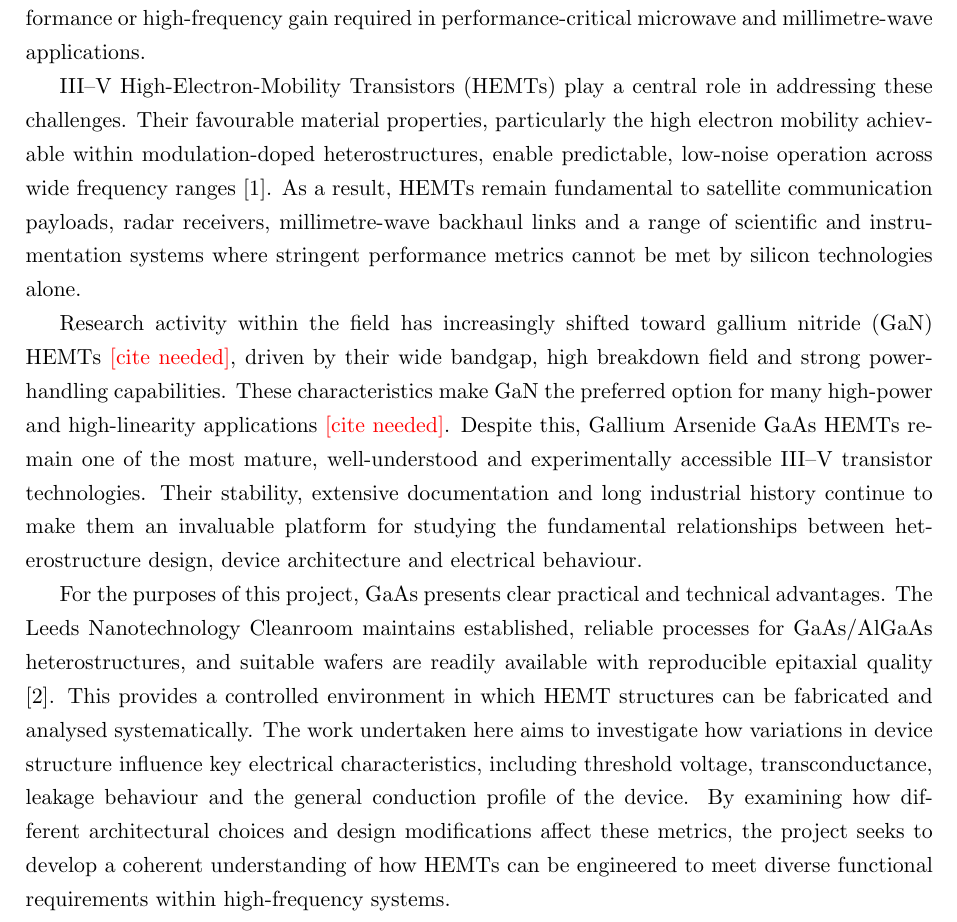
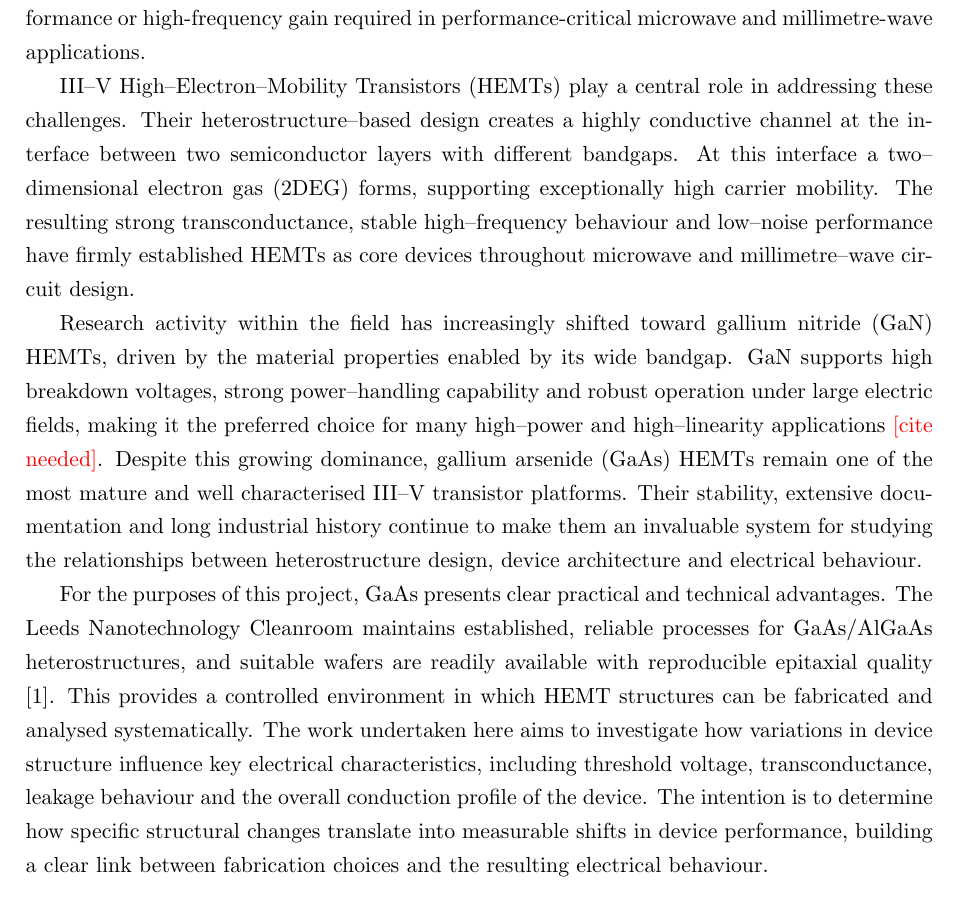
Before and after one commit to hazc02/elec5870-report, a LaTeX thesis (interim/interim-main.tex, which reads interim/sections/introduction.tex): part of page 10 of 19 before the commit and part of page 9 of 18 after it, cut so that both start at the same text. Compiled offline with pdfLaTeX.

Commit message:
Introduction Changes [2/12/2025]

```diff
--- a/interim/sections/introduction.tex
+++ b/interim/sections/introduction.tex
@@ -10,28 +10,28 @@ they do not always provide the carrier mobility, noise performance or
 high-frequency gain required in performance-critical microwave and
 millimetre-wave applications.
 
-III–V High-Electron-Mobility Transistors (HEMTs) play a central role in
-addressing these challenges. Their favourable material properties,
-particularly the high electron mobility achievable within
-modulation-doped heterostructures, enable predictable, low-noise
-operation across wide frequency ranges \cite{ali1991}. As a result,
-HEMTs remain fundamental to satellite communication payloads, radar
-receivers, millimetre-wave backhaul links and a range of scientific and
-instrumentation systems where stringent performance metrics cannot be
-met by silicon technologies alone.
+III--V High--Electron--Mobility Transistors (HEMTs) play a central role in
+addressing these challenges. Their heterostructure--based design creates a
+highly conductive channel at the interface between two semiconductor layers
+with different bandgaps. At this interface a two--dimensional electron gas (2DEG)
+forms, supporting exceptionally high carrier mobility. The resulting strong
+transconductance, stable high--frequency behaviour and low--noise performance
+have firmly established HEMTs as core devices throughout microwave and
+millimetre--wave circuit design.
 
 Research activity within the field has increasingly shifted toward
-gallium nitride (GaN) HEMTs \todobib, driven by their wide bandgap, high
-breakdown field and strong power-handling capabilities. These
-characteristics make GaN the preferred option for many high-power and
-high-linearity applications \todobib. Despite this, Gallium Arsenide GaAs
-HEMTs remain one of the most mature, well-understood and experimentally
-accessible III–V transistor technologies. Their stability, extensive documentation and
-long industrial history continue to make them an invaluable platform for
-studying the fundamental relationships between heterostructure design,
-device architecture and electrical behaviour.
+gallium nitride (GaN) HEMTs, driven by the material properties enabled
+by its wide bandgap. GaN supports high breakdown voltages, strong
+power--handling capability and robust operation under large electric
+fields, making it the preferred choice for many high--power and
+high--linearity applications \todobib. Despite this growing dominance,
+gallium arsenide (GaAs) HEMTs remain one of the most mature and well
+characterised III--V transistor platforms. Their stability, extensive
+documentation and long industrial history continue to make them an
+invaluable system for studying the relationships between heterostructure
+design, device architecture and electrical behaviour.
 
-For the purposes of this project,  GaAs presents clear practical and
+For the purposes of this project, GaAs presents clear practical and
 technical advantages. The Leeds Nanotechnology Cleanroom maintains
 established, reliable processes for GaAs/AlGaAs heterostructures, and
 suitable wafers are readily available with reproducible epitaxial
@@ -39,8 +39,8 @@ quality \cite{leedscleanroom}. This provides a controlled environment in
 which HEMT structures can be fabricated and analysed systematically. The
 work undertaken here aims to investigate how variations in device
 structure influence key electrical characteristics, including threshold
-voltage, transconductance, leakage behaviour and the general conduction
-profile of the device. By examining how different architectural choices
-and design modifications affect these metrics, the project seeks to
-develop a coherent understanding of how HEMTs can be engineered to meet
-diverse functional requirements within high-frequency systems.
+voltage, transconductance, leakage behaviour and the overall conduction
+profile of the device. The intention is to determine how specific
+structural changes translate into measurable shifts in device
+performance, building a clear link between fabrication choices and the
+resulting electrical behaviour.
```
Also changed, not shown: interim/interim-main.tex (+0 -1 lines), interim/sections/revision_history.tex (deleted, +0 -13 lines), 1 other file.
